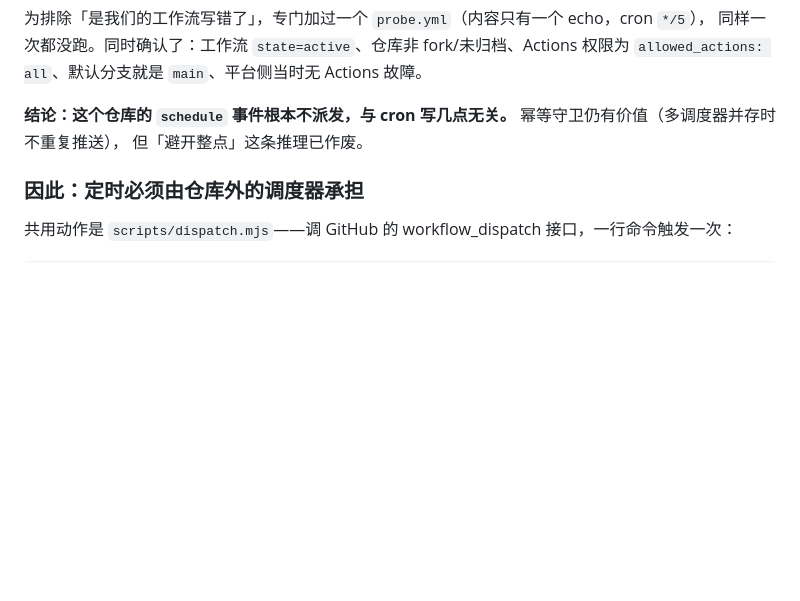
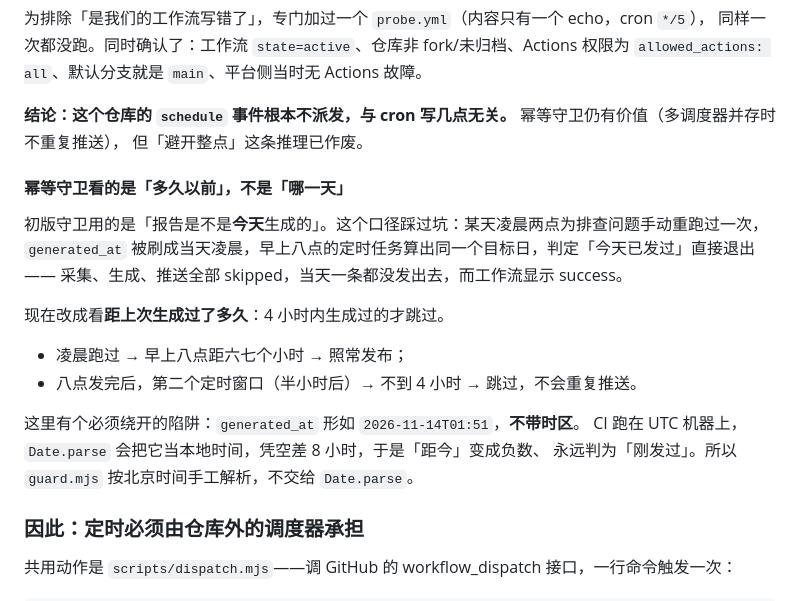
Before and after one commit to FlowingTs/skills-daily, a Markdown page: README.md, the part around the change. GitHub-like rendering; blank space fills up the shorter version.

Commit message:
docs: 记下幂等守卫的自然日陷阱与 generated_at 时区问题

```diff
--- a/README.md
+++ b/README.md
@@ -280,6 +280,21 @@ GITHUB_TOKEN=ghp_xxx node scripts/collect.mjs
 **结论：这个仓库的 `schedule` 事件根本不派发，与 cron 写几点无关。** 幂等守卫仍有价值（多调度器并存时不重复推送），
 但「避开整点」这条推理已作废。
 
+#### 幂等守卫看的是「多久以前」，不是「哪一天」
+
+初版守卫用的是「报告是不是**今天**生成的」。这个口径踩过坑：某天凌晨两点为排查问题手动重跑过一次，
+`generated_at` 被刷成当天凌晨，早上八点的定时任务算出同一个目标日，判定「今天已发过」直接退出——
+采集、生成、推送全部 skipped，当天一条都没发出去，而工作流显示 success。
+
+现在改成看**距上次生成过了多久**：4 小时内生成过的才跳过。
+
+- 凌晨跑过 → 早上八点距六七个小时 → 照常发布；
+- 八点发完后，第二个定时窗口（半小时后）→ 不到 4 小时 → 跳过，不会重复推送。
+
+这里有个必须绕开的陷阱：`generated_at` 形如 `2026-11-14T01:51`，**不带时区**。
+CI 跑在 UTC 机器上，`Date.parse` 会把它当本地时间，凭空差 8 小时，于是「距今」变成负数、
+永远判为「刚发过」。所以 `guard.mjs` 按北京时间手工解析，不交给 `Date.parse`。
+
 ### 因此：定时必须由仓库外的调度器承担
 
 共用动作是 `scripts/dispatch.mjs`——调 GitHub 的 workflow_dispatch 接口，一行命令触发一次：
```
